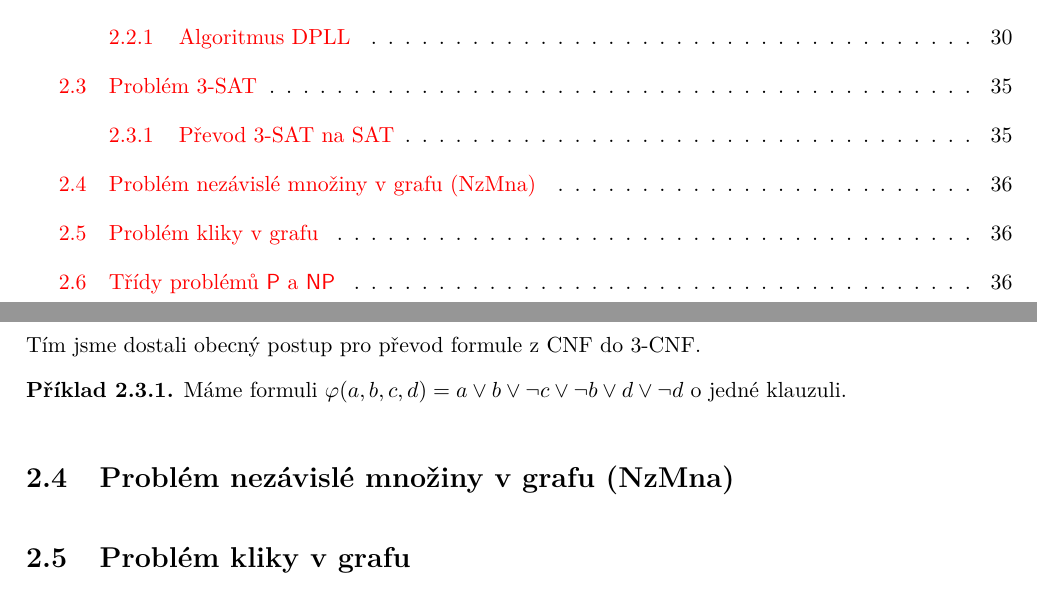
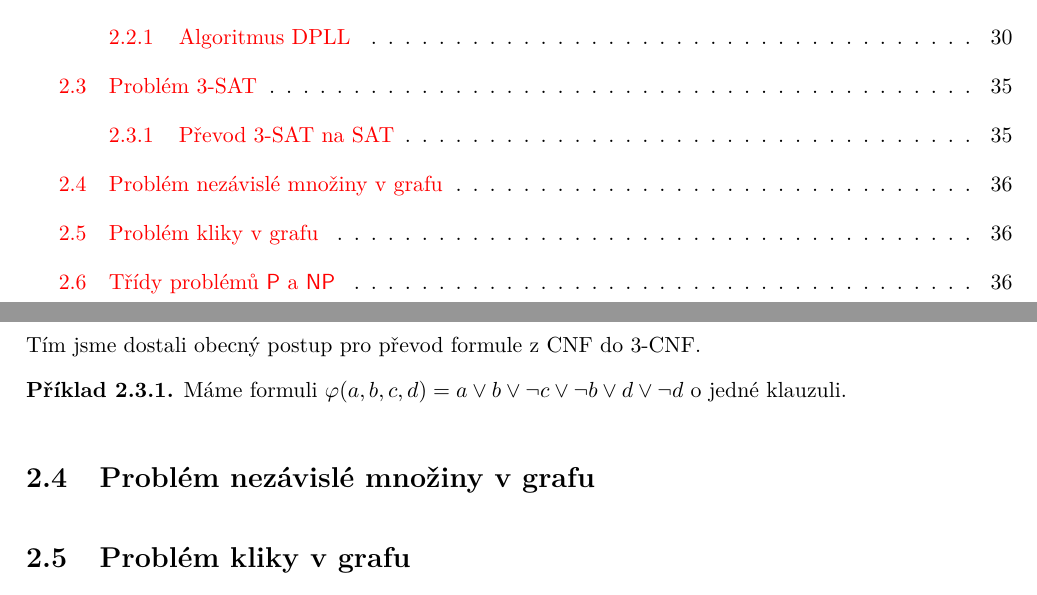
Before and after one commit to D4vEOFF/TI-skripta, a LaTeX book (ti-tretak.tex, which reads 02-problemy/sections/s04-nzmna.tex): two parts of pages 3 and 37 of 37, joined at a grey line, cut so that both start at the same text. Compiled offline with pdfLaTeX.

Commit message:
Aktualizována ch02s04

```diff
--- a/02-problemy/sections/s04-nzmna.tex
+++ b/02-problemy/sections/s04-nzmna.tex
@@ -1 +1 @@
-\section{Problém nezávislé množiny v grafu (NzMna)}\label{sec:nzmna}
+\section{Problém nezávislé množiny v grafu}\label{sec:nzmna}
```
Also changed, not shown: ti-tretak.pdf.
